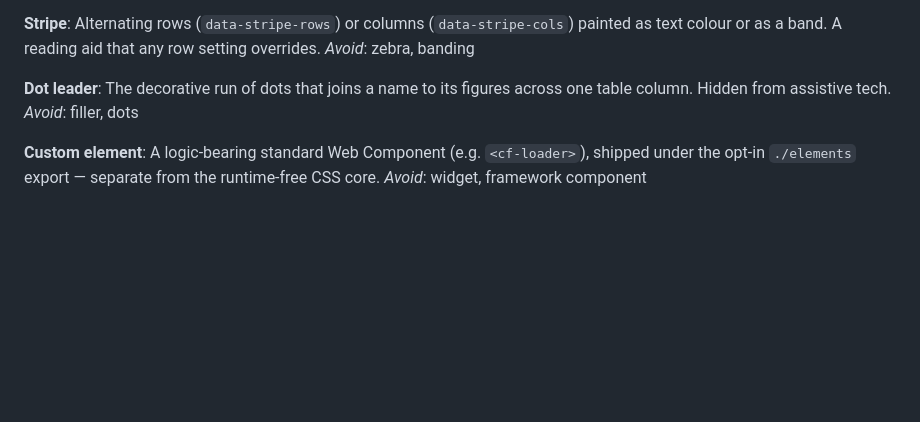
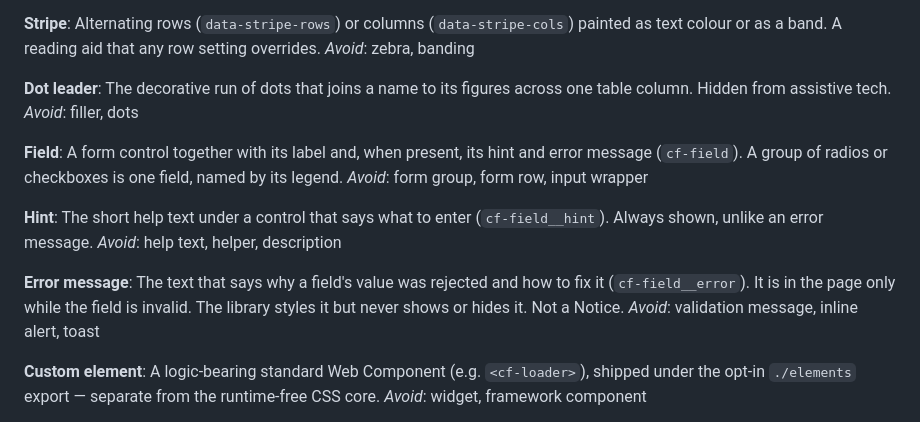
Before and after one commit to peamlo/ceefax-ui, a Markdown page: CONTEXT.md, the part around the change. Rendered like a GitHub page; blank space fills up the shorter version.

```diff
--- a/CONTEXT.md
+++ b/CONTEXT.md
@@ -88,6 +88,18 @@ _Avoid_: zebra, banding
 The decorative run of dots that joins a name to its figures across one table column. Hidden from assistive tech.
 _Avoid_: filler, dots
 
+**Field**:
+A form control together with its label and, when present, its hint and error message (`cf-field`). A group of radios or checkboxes is one field, named by its legend.
+_Avoid_: form group, form row, input wrapper
+
+**Hint**:
+The short help text under a control that says what to enter (`cf-field__hint`). Always shown, unlike an error message.
+_Avoid_: help text, helper, description
+
+**Error message**:
+The text that says why a field's value was rejected and how to fix it (`cf-field__error`). It is in the page only while the field is invalid. The library styles it but never shows or hides it. Not a Notice.
+_Avoid_: validation message, inline alert, toast
+
 **Custom element**:
 A logic-bearing standard Web Component (e.g. `<cf-loader>`), shipped under the opt-in `./elements` export — separate from the runtime-free CSS core.
 _Avoid_: widget, framework component
```
Also changed, not shown: README.md (+56 -12 lines).
